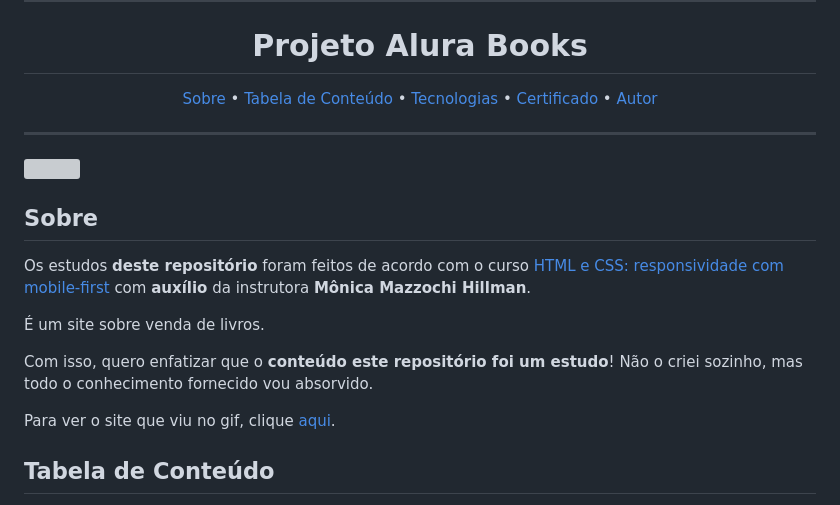
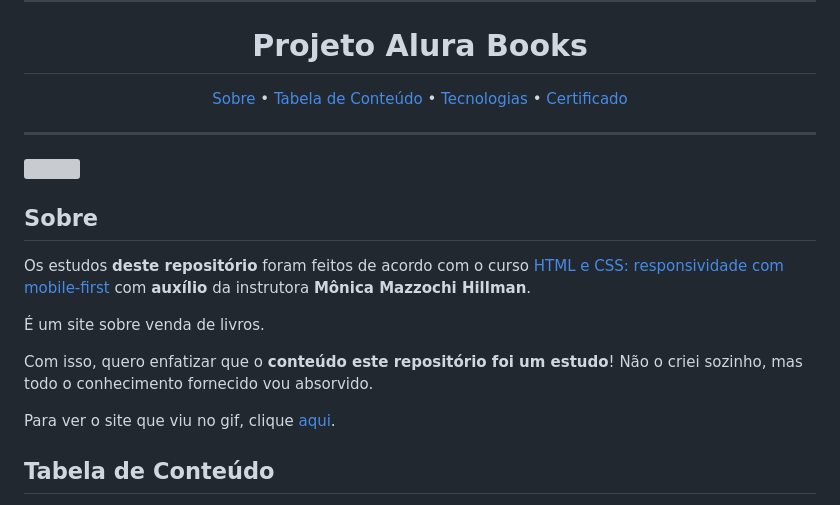
Before and after one commit to ebarbozadev/Alura-Books, a Markdown page: README.md, the part around the change printed below. Rendered like a GitHub page; grey boxes are pictures that could not be loaded.

```diff
--- a/README.md
+++ b/README.md
@@ -6,8 +6,7 @@
         <a href="#sobre">Sobre</a> •
         <a href="#tabela-de-conteudo">Tabela de Conteúdo</a> •
         <a href="#tecnologias">Tecnologias</a> •
-        <a href="#certificado">Certificado</a> •
-        <a href="#autor">Autor</a>
+        <a href="#certificado">Certificado</a>
     </p>
 </main>
 
```
Also changed, not shown: other parts of README.md (+3 -10 lines).
